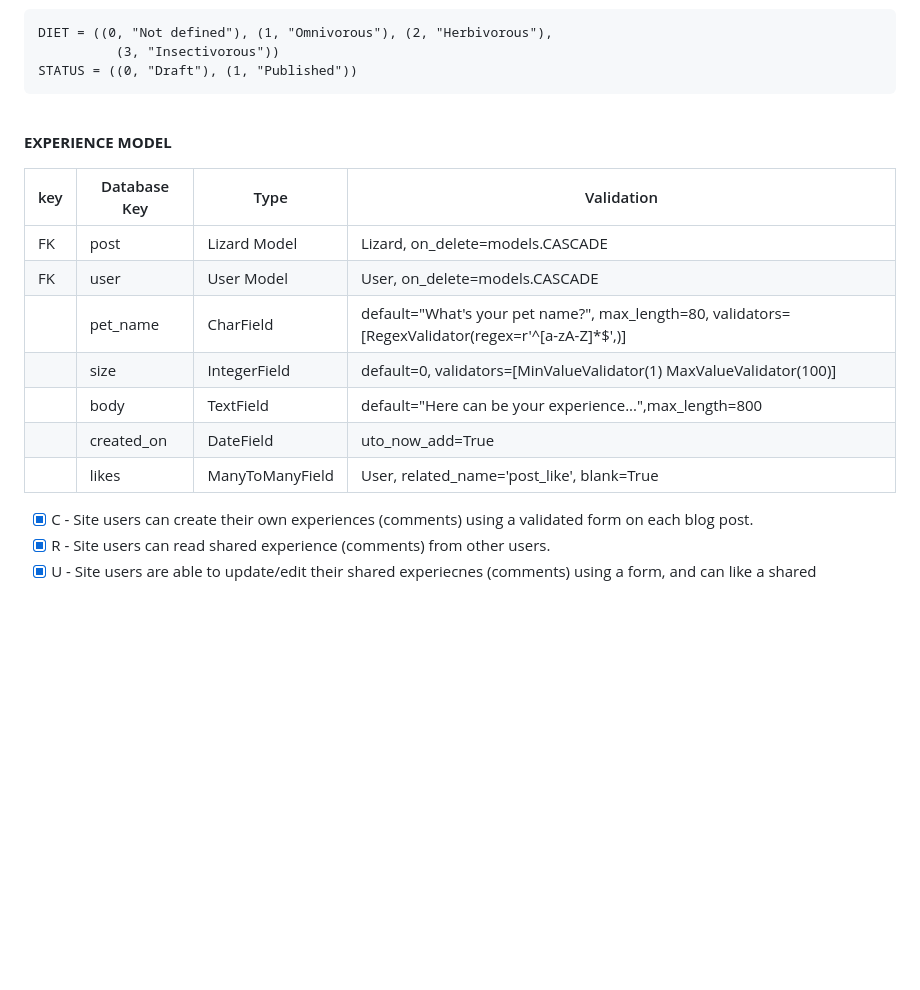
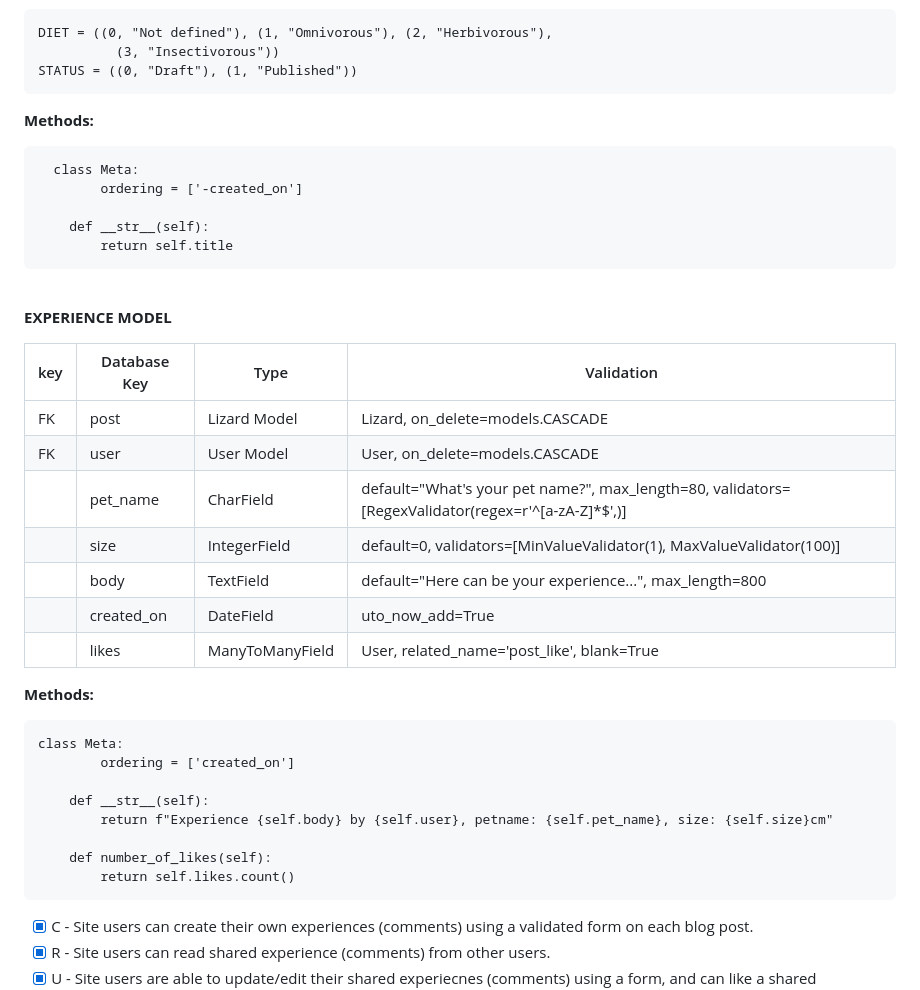
Before and after one commit to zhannamatuzak/lizard-my-pet, a Markdown page: README.md, the part around the change printed below. Drawn GitHub-style; blank space fills up the shorter version.

````diff
--- a/README.md
+++ b/README.md
@@ -83,6 +83,16 @@ DIET = ((0, "Not defined"), (1, "Omnivorous"), (2, "Herbivorous"),
 STATUS = ((0, "Draft"), (1, "Published"))
 ```
 
+**Methods:**
+
+```
+  class Meta:
+        ordering = ['-created_on']
+
+    def __str__(self):
+        return self.title
+```
+
 <br>
 
 **EXPERIENCE MODEL**
@@ -92,11 +102,23 @@ STATUS = ((0, "Draft"), (1, "Published"))
 |     FK       | post           | Lizard Model     | Lizard, on_delete=models.CASCADE |
 |     FK       | user           | User Model       | User, on_delete=models.CASCADE |
 |              | pet_name       | CharField        | default="What's your pet name?", max_length=80, validators=[RegexValidator(regex=r'^[a-zA-Z]*$',)] |
-|              | size           | IntegerField     | default=0, validators=[MinValueValidator(1) MaxValueValidator(100)] |
-|              | body           | TextField        | default="Here can be your experience...",max_length=800 |
+|              | size           | IntegerField     | default=0, validators=[MinValueValidator(1), MaxValueValidator(100)] |
+|              | body           | TextField        | default="Here can be your experience...", max_length=800 |
 |              | created_on     | DateField        | uto_now_add=True |
 |              | likes          | ManyToManyField  | User, related_name='post_like', blank=True |
 
+**Methods:**
+
+```
+class Meta:
+        ordering = ['created_on']
+
+    def __str__(self):
+        return f"Experience {self.body} by {self.user}, petname: {self.pet_name}, size: {self.size}cm"
+
+    def number_of_likes(self):
+        return self.likes.count()
+```
 
 - [X] C - Site users can create their own experiences (comments) using a validated form on each blog post.
 - [X] R - Site users can read shared experience (comments) from other users.
````
Also changed, not shown: other parts of README.md (+8 -1 lines), documentation/cloudinary_api.png (added), documentation/heroku_deploy.png (added), image.png (added), 4 other files.
